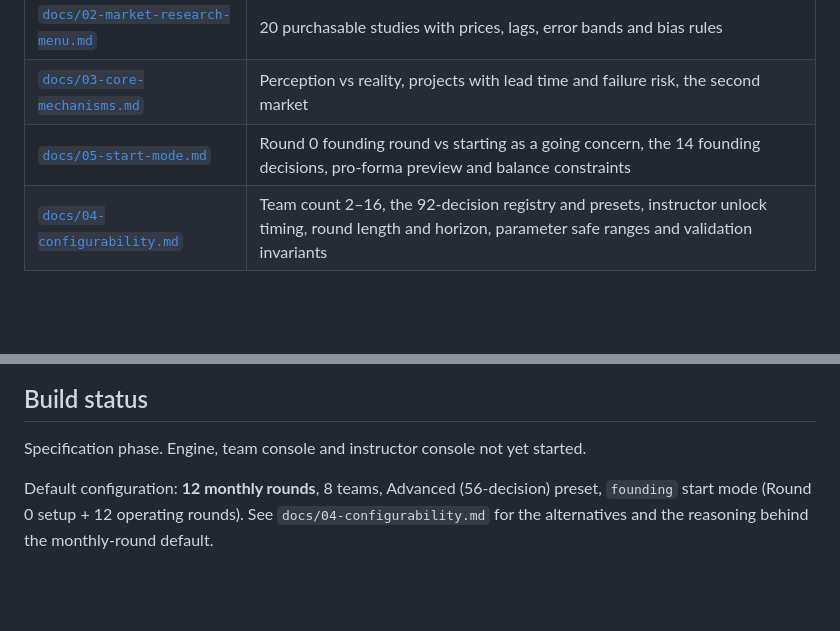
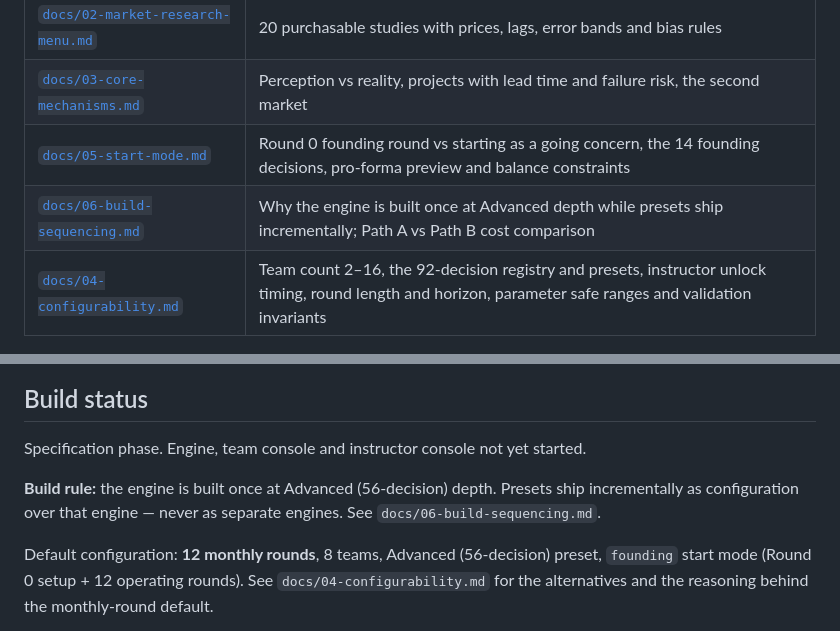
Before and after one commit to mtbashir/ecomsimulation, a Markdown page: README.md, 2 parts joined by grey strips. GitHub-like rendering; blank space fills up the shorter version.

```diff
--- a/README.md
+++ b/README.md
@@ -22,6 +22,7 @@ A sim where COD is a rounding error actively mis-teaches this market.
 | [`docs/02-market-research-menu.md`](docs/02-market-research-menu.md) | 20 purchasable studies with prices, lags, error bands and bias rules |
 | [`docs/03-core-mechanisms.md`](docs/03-core-mechanisms.md) | Perception vs reality, projects with lead time and failure risk, the second market |
 | [`docs/05-start-mode.md`](docs/05-start-mode.md) | Round 0 founding round vs starting as a going concern, the 14 founding decisions, pro-forma preview and balance constraints |
+| [`docs/06-build-sequencing.md`](docs/06-build-sequencing.md) | Why the engine is built once at Advanced depth while presets ship incrementally; Path A vs Path B cost comparison |
 | [`docs/04-configurability.md`](docs/04-configurability.md) | Team count 2–16, the 92-decision registry and presets, instructor unlock timing, round length and horizon, parameter safe ranges and validation invariants |
 
 ## Design principles
@@ -46,6 +47,10 @@ A sim where COD is a rounding error actively mis-teaches this market.
 
 Specification phase. Engine, team console and instructor console not yet started.
 
+**Build rule:** the engine is built once at Advanced (56-decision) depth.
+Presets ship incrementally as configuration over that engine — never as
+separate engines. See `docs/06-build-sequencing.md`.
+
 Default configuration: **12 monthly rounds**, 8 teams, Advanced (56-decision)
 preset, `founding` start mode (Round 0 setup + 12 operating rounds). See `docs/04-configurability.md` for the alternatives and the reasoning
 behind the monthly-round default.
```
Also changed, not shown: docs/05-start-mode.md (+14 -7 lines), docs/06-build-sequencing.md (added, +202 -0 lines).
